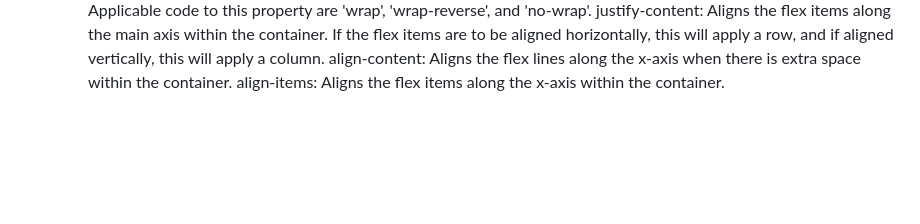
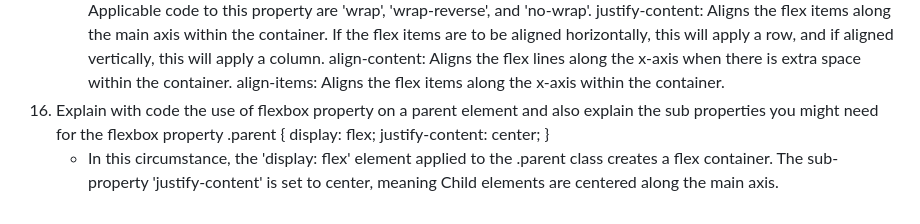
Before and after one commit to rileyschock/reference-website, a Markdown page: README.md, the part around the change. GitHub-like rendering; blank space fills up the shorter version.

Commit message:
complete answer to question 16

```diff
--- a/README.md
+++ b/README.md
@@ -154,3 +154,9 @@
    justify-content: Aligns the flex items along the main axis within the container. If the flex items are to be aligned horizontally, this will apply a row, and if aligned vertically, this will apply a column.
    align-content: Aligns the flex lines along the x-axis when there is extra space within the container.
    align-items: Aligns the flex items along the x-axis within the container.
+16. Explain with code the use of flexbox property on a parent element and also explain the sub properties you might need for the flexbox property
+    .parent {
+        display: flex;
+        justify-content: center;
+    }
+    - In this circumstance, the 'display: flex' element applied to the .parent class creates a flex container. The sub-property 'justify-content' is set to center, meaning Child elements are centered along the main axis.
```
